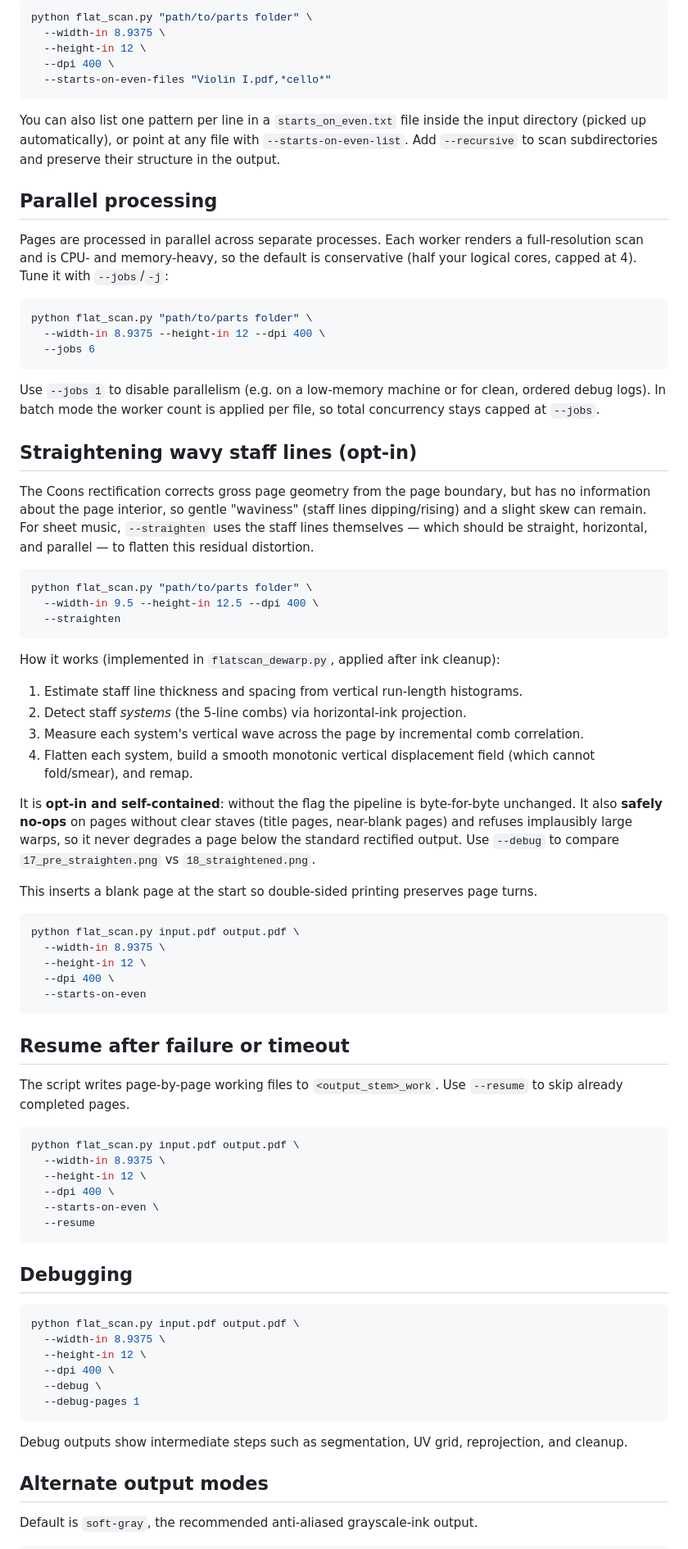
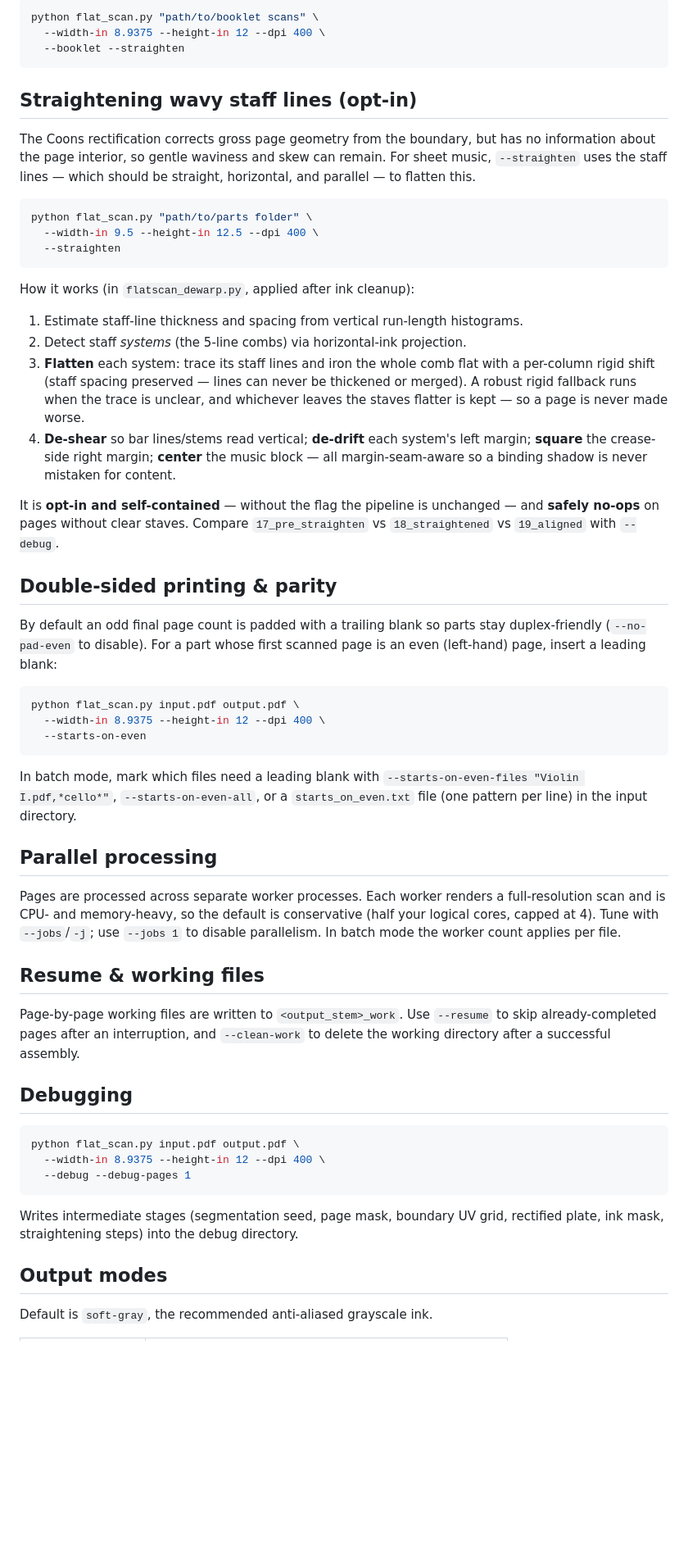
Before and after one commit to ReillyBova/clean-sheet, a Markdown page: README.md, the part around one of its changes. Shown at 82% size. Rendered like a GitHub page; blank space fills up the shorter version.

Commit message:
docs: Clean Sheet README — booklet mode, current straightening, fixed paths
Co-authored-by: Copilot <223556219+Copilot@users.noreply.github.com>

````diff
--- a/README.md
+++ b/README.md
@@ -48,29 +90,16 @@ Use `--starts-on-even-files` to mark which files begin on an even printed page (
 
 ```bash
-python flat_scan.py "path/to/parts folder" \
-  --width-in 8.9375 \
-  --height-in 12 \
-  --dpi 400 \
-  --starts-on-even-files "Violin I.pdf,*cello*"
+python flat_scan.py "path/to/booklet scans" \
+  --width-in 8.9375 --height-in 12 --dpi 400 \
+  --booklet --straighten
 ```
-
-You can also list one pattern per line in a `starts_on_even.txt` file inside the input directory (picked up automatically), or point at any file with `--starts-on-even-list`. Add `--recursive` to scan subdirectories and preserve their structure in the output.
-
-## Parallel processing
-
-Pages are processed in parallel across separate processes. Each worker renders a full-resolution scan and is CPU- and memory-heavy, so the default is conservative (half your logical cores, capped at 4). Tune it with `--jobs`/`-j`:
-
-```bash
-python flat_scan.py "path/to/parts folder" \
-  --width-in 8.9375 --height-in 12 --dpi 400 \
-  --jobs 6
-```
-
-Use `--jobs 1` to disable parallelism (e.g. on a low-memory machine or for clean, ordered debug logs). In batch mode the worker count is applied per file, so total concurrency stays capped at `--jobs`.
 
 ## Straightening wavy staff lines (opt-in)
 
-The Coons rectification corrects gross page geometry from the page boundary, but has no information about the page interior, so gentle "waviness" (staff lines dipping/rising) and a slight skew can remain. For sheet music, `--straighten` uses the staff lines themselves — which should be straight, horizontal, and parallel — to flatten this residual distortion.
+The Coons rectification corrects gross page geometry from the boundary, but has
+no information about the page interior, so gentle waviness and skew can remain.
+For sheet music, `--straighten` uses the staff lines — which should be straight,
+horizontal, and parallel — to flatten this.
 
 ```bash
 python flat_scan.py "path/to/parts folder" \
@@ -78,53 +107,64 @@ python flat_scan.py "path/to/parts folder" \
   --straighten
 ```
 
-How it works (implemented in `flatscan_dewarp.py`, applied after ink cleanup):
+How it works (in `flatscan_dewarp.py`, applied after ink cleanup):
 
-1. Estimate staff line thickness and spacing from vertical run-length histograms.
+1. Estimate staff-line thickness and spacing from vertical run-length histograms.
 2. Detect staff *systems* (the 5-line combs) via horizontal-ink projection.
-3. Measure each system's vertical wave across the page by incremental comb correlation.
-4. Flatten each system, build a smooth monotonic vertical displacement field (which cannot fold/smear), and remap.
+3. **Flatten** each system: trace its staff lines and iron the whole comb flat
+   with a per-column rigid shift (staff spacing preserved — lines can never be
+   thickened or merged). A robust rigid fallback runs when the trace is unclear,
+   and whichever leaves the staves flatter is kept — so a page is never made
+   worse.
+4. **De-shear** so bar lines/stems read vertical; **de-drift** each system's left
+   margin; **square** the crease-side right margin; **center** the music block —
+   all margin-seam-aware so a binding shadow is never mistaken for content.
 
-It is **opt-in and self-contained**: without the flag the pipeline is byte-for-byte unchanged. It also **safely no-ops** on pages without clear staves (title pages, near-blank pages) and refuses implausibly large warps, so it never degrades a page below the standard rectified output. Use `--debug` to compare `17_pre_straighten.png` vs `18_straightened.png`.
+It is **opt-in and self-contained** — without the flag the pipeline is unchanged
+— and **safely no-ops** on pages without clear staves. Compare `17_pre_straighten`
+vs `18_straightened` vs `19_aligned` with `--debug`.
 
+## Double-sided printing & parity
 
-This inserts a blank page at the start so double-sided printing preserves page turns.
+By default an odd final page count is padded with a trailing blank so parts stay
+duplex-friendly (`--no-pad-even` to disable). For a part whose first scanned page
+is an even (left-hand) page, insert a leading blank:
 
 ```bash
 python flat_scan.py input.pdf output.pdf \
-  --width-in 8.9375 \
-  --height-in 12 \
-  --dpi 400 \
+  --width-in 8.9375 --height-in 12 --dpi 400 \
   --starts-on-even
 ```
 
-## Resume after failure or timeout
+In batch mode, mark which files need a leading blank with
+`--starts-on-even-files "Violin I.pdf,*cello*"`, `--starts-on-even-all`, or a
+`starts_on_even.txt` file (one pattern per line) in the input directory.
 
-The script writes page-by-page working files to `<output_stem>_work`. Use `--resume` to skip already completed pages.
+## Parallel processing
 
-```bash
-python flat_scan.py input.pdf output.pdf \
-  --width-in 8.9375 \
-  --height-in 12 \
-  --dpi 400 \
-  --starts-on-even \
-  --resume
-```
+Pages are processed across separate worker processes. Each worker renders a
+full-resolution scan and is CPU- and memory-heavy, so the default is conservative
+(half your logical cores, capped at 4). Tune with `--jobs`/`-j`; use `--jobs 1` to
+disable parallelism. In batch mode the worker count applies per file.
+
+## Resume & working files
+
+Page-by-page working files are written to `<output_stem>_work`. Use `--resume` to
+skip already-completed pages after an interruption, and `--clean-work` to delete
+the working directory after a successful assembly.
 
 ## Debugging
 
 ```bash
 python flat_scan.py input.pdf output.pdf \
-  --width-in 8.9375 \
-  --height-in 12 \
-  --dpi 400 \
-  --debug \
-  --debug-pages 1
+  --width-in 8.9375 --height-in 12 --dpi 400 \
+  --debug --debug-pages 1
 ```
 
-Debug outputs show intermediate steps such as segmentation, UV grid, reprojection, and cleanup.
+Writes intermediate stages (segmentation seed, page mask, boundary UV grid,
+rectified plate, ink mask, straightening steps) into the debug directory.
 
-## Alternate output modes
+## Output modes
 
-Default is `soft-gray`, the recommended anti-aliased grayscale-ink output.
+Default is `soft-gray`, the recommended anti-aliased grayscale ink.
 
````
Also changed, not shown: other parts of README.md (+71 -29 lines).
